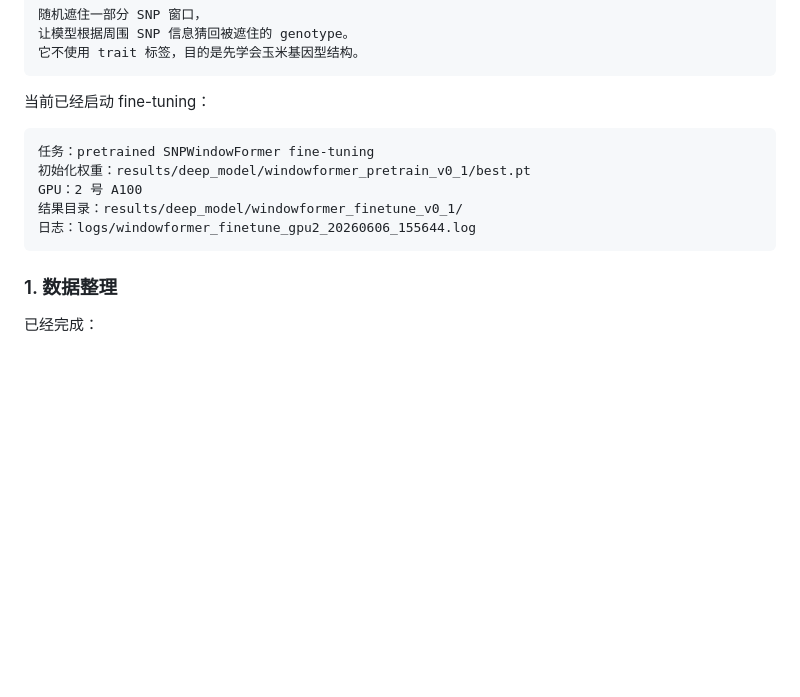
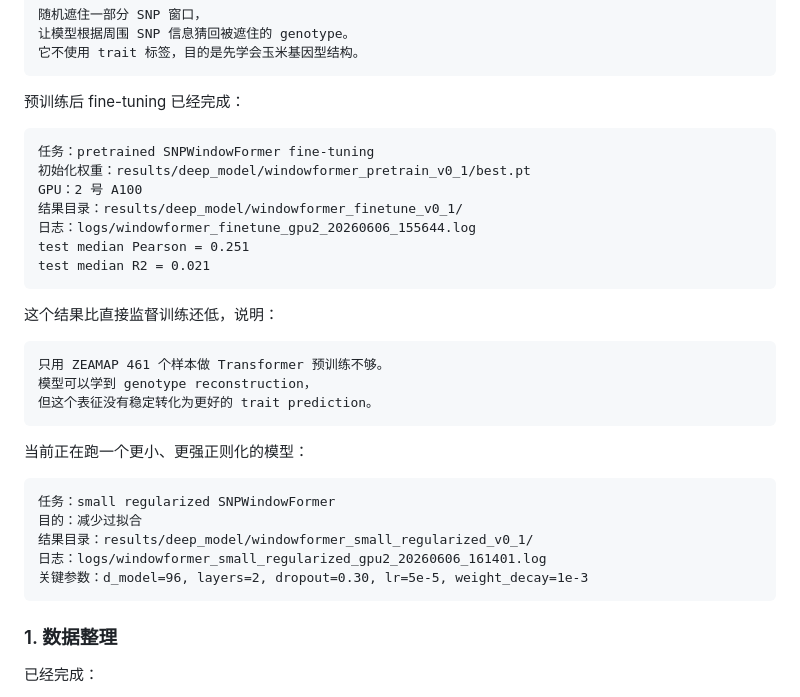
Before and after one commit to shuai19910911/yumi, a Markdown page: README.md, the part around the change. Rendered like a GitHub page; blank space fills up the shorter version.

Commit message:
record finetune result and small regularized run

````diff
--- a/README.md
+++ b/README.md
@@ -155,7 +155,7 @@ best checkpoint = results/deep_model/windowformer_pretrain_v0_1/best.pt
 它不使用 trait 标签，目的是先学会玉米基因型结构。
 ```
 
-当前已经启动 fine-tuning：
+预训练后 fine-tuning 已经完成：
 
 ```text
 任务：pretrained SNPWindowFormer fine-tuning
@@ -163,6 +163,26 @@ best checkpoint = results/deep_model/windowformer_pretrain_v0_1/best.pt
 GPU：2 号 A100
 结果目录：results/deep_model/windowformer_finetune_v0_1/
 日志：logs/windowformer_finetune_gpu2_20260606_155644.log
+test median Pearson = 0.251
+test median R2 = 0.021
+```
+
+这个结果比直接监督训练还低，说明：
+
+```text
+只用 ZEAMAP 461 个样本做 Transformer 预训练不够。
+模型可以学到 genotype reconstruction，
+但这个表征没有稳定转化为更好的 trait prediction。
+```
+
+当前正在跑一个更小、更强正则化的模型：
+
+```text
+任务：small regularized SNPWindowFormer
+目的：减少过拟合
+结果目录：results/deep_model/windowformer_small_regularized_v0_1/
+日志：logs/windowformer_small_regularized_gpu2_20260606_161401.log
+关键参数：d_model=96, layers=2, dropout=0.30, lr=5e-5, weight_decay=1e-3
 ```
 
 ### 1. 数据整理
````
Also changed, not shown: docs/progress-plan.md (+24 -5 lines).
